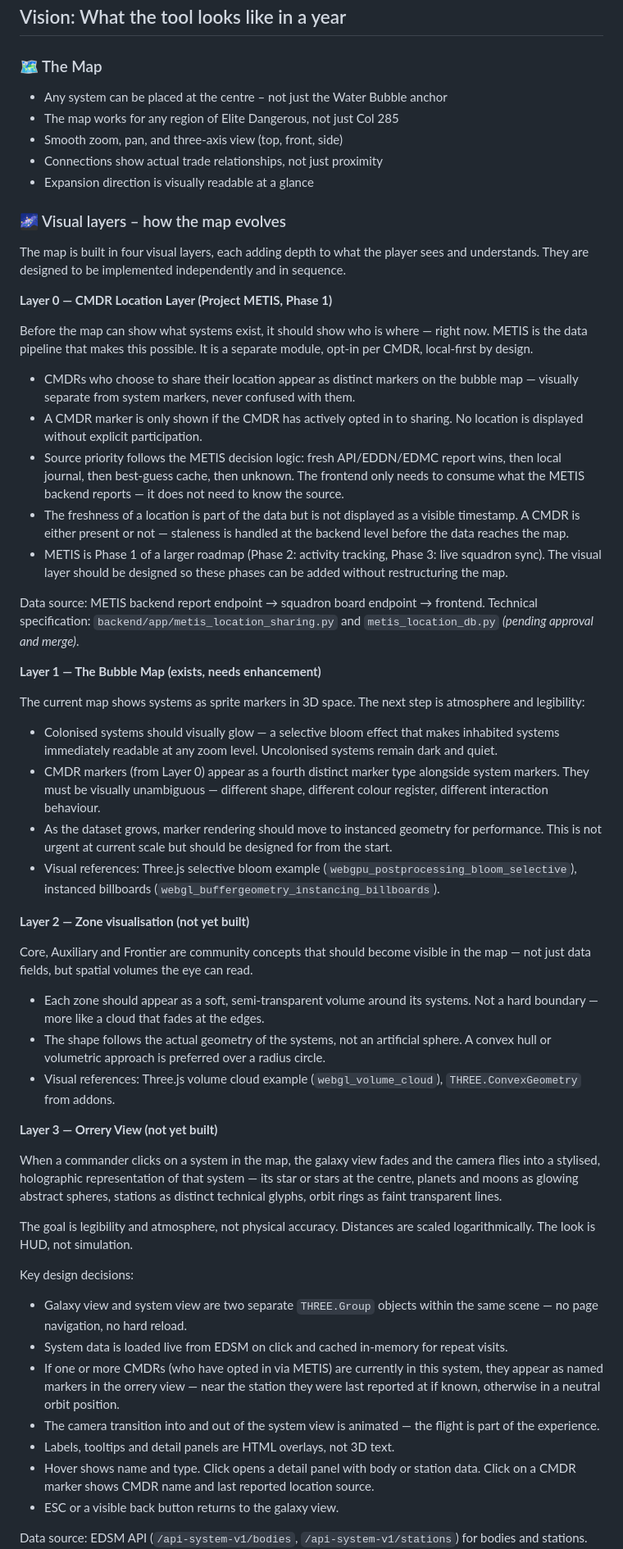
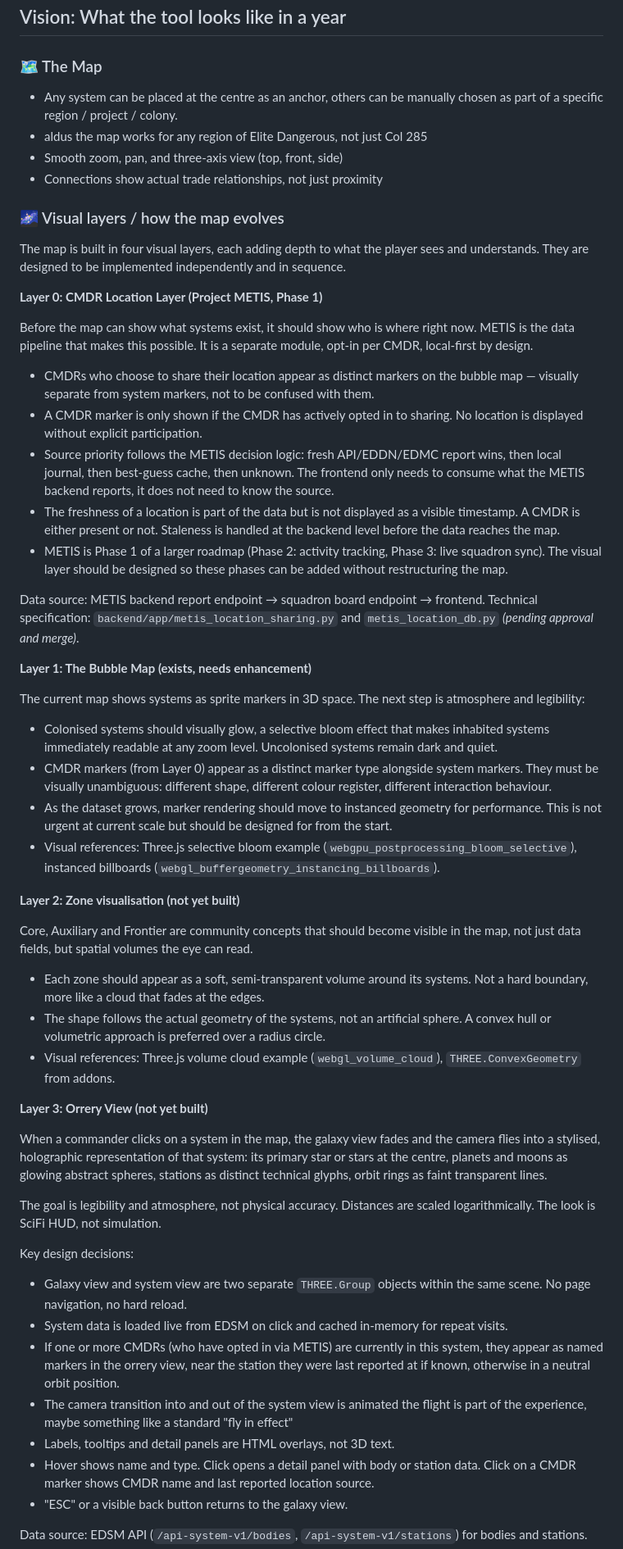
Before and after one commit to hankkaamura-cell/waterbubble-col285, a Markdown page: VISION.md, the part around one of its changes. Shown at 82% size. Drawn GitHub-style.

Commit message:
Revise VISION.md for clarity and corrections
Updated the VISION.md document to improve clarity and correct typos. Enhanced descriptions of the tool's purpose, features, and implementation roadmap.

```diff
--- a/VISION.md
+++ b/VISION.md
@@ -130,59 +132,58 @@ It combines three levels of understanding:
 ## Vision: What the tool looks like in a year
 
 ### 🗺️ The Map
-- Any system can be placed at the centre – not just the Water Bubble anchor
-- The map works for any region of Elite Dangerous, not just Col 285
+- Any system can be placed at the centre as an anchor, others can be manually chosen as part of a specific region / project / colony.
+- aldus the map works for any region of Elite Dangerous, not just Col 285
 - Smooth zoom, pan, and three-axis view (top, front, side)
 - Connections show actual trade relationships, not just proximity
-- Expansion direction is visually readable at a glance
 
-### 🌌 Visual layers – how the map evolves
+### 🌌 Visual layers / how the map evolves
 
 The map is built in four visual layers, each adding depth to what the player sees and understands. They are designed to be implemented independently and in sequence.
 
-**Layer 0 — CMDR Location Layer (Project METIS, Phase 1)**
+**Layer 0: CMDR Location Layer (Project METIS, Phase 1)**
 
-Before the map can show what systems exist, it should show who is where — right now. METIS is the data pipeline that makes this possible. It is a separate module, opt-in per CMDR, local-first by design.
+Before the map can show what systems exist, it should show who is where right now. METIS is the data pipeline that makes this possible. It is a separate module, opt-in per CMDR, local-first by design.
 
-- CMDRs who choose to share their location appear as distinct markers on the bubble map — visually separate from system markers, never confused with them.
+- CMDRs who choose to share their location appear as distinct markers on the bubble map — visually separate from system markers, not to be confused with them.
 - A CMDR marker is only shown if the CMDR has actively opted in to sharing. No location is displayed without explicit participation.
-- Source priority follows the METIS decision logic: fresh API/EDDN/EDMC report wins, then local journal, then best-guess cache, then unknown. The frontend only needs to consume what the METIS backend reports — it does not need to know the source.
-- The freshness of a location is part of the data but is not displayed as a visible timestamp. A CMDR is either present or not — staleness is handled at the backend level before the data reaches the map.
+- Source priority follows the METIS decision logic: fresh API/EDDN/EDMC report wins, then local journal, then best-guess cache, then unknown. The frontend only needs to consume what the METIS backend reports, it does not need to know the source.
+- The freshness of a location is part of the data but is not displayed as a visible timestamp. A CMDR is either present or not. Staleness is handled at the backend level before the data reaches the map.
 - METIS is Phase 1 of a larger roadmap (Phase 2: activity tracking, Phase 3: live squadron sync). The visual layer should be designed so these phases can be added without restructuring the map.
 
 Data source: METIS backend report endpoint → squadron board endpoint → frontend.
 Technical specification: `backend/app/metis_location_sharing.py` and `metis_location_db.py` *(pending approval and merge)*.
 
-**Layer 1 — The Bubble Map (exists, needs enhancement)**
+**Layer 1: The Bubble Map (exists, needs enhancement)**
 
 The current map shows systems as sprite markers in 3D space. The next step is atmosphere and legibility:
 
-- Colonised systems should visually glow — a selective bloom effect that makes inhabited systems immediately readable at any zoom level. Uncolonised systems remain dark and quiet.
-- CMDR markers (from Layer 0) appear as a fourth distinct marker type alongside system markers. They must be visually unambiguous — different shape, different colour register, different interaction behaviour.
+- Colonised systems should visually glow, a selective bloom effect that makes inhabited systems immediately readable at any zoom level. Uncolonised systems remain dark and quiet.
+- CMDR markers (from Layer 0) appear as a distinct marker type alongside system markers. They must be visually unambiguous: different shape, different colour register, different interaction behaviour.
 - As the dataset grows, marker rendering should move to instanced geometry for performance. This is not urgent at current scale but should be designed for from the start.
 - Visual references: Three.js selective bloom example (`webgpu_postprocessing_bloom_selective`), instanced billboards (`webgl_buffergeometry_instancing_billboards`).
 
-**Layer 2 — Zone visualisation (not yet built)**
+**Layer 2: Zone visualisation (not yet built)**
 
-Core, Auxiliary and Frontier are community concepts that should become visible in the map — not just data fields, but spatial volumes the eye can read.
+Core, Auxiliary and Frontier are community concepts that should become visible in the map, not just data fields, but spatial volumes the eye can read.
 
-- Each zone should appear as a soft, semi-transparent volume around its systems. Not a hard boundary — more like a cloud that fades at the edges.
+- Each zone should appear as a soft, semi-transparent volume around its systems. Not a hard boundary, more like a cloud that fades at the edges.
 - The shape follows the actual geometry of the systems, not an artificial sphere. A convex hull or volumetric approach is preferred over a radius circle.
 - Visual references: Three.js volume cloud example (`webgl_volume_cloud`), `THREE.ConvexGeometry` from addons.
 
-**Layer 3 — Orrery View (not yet built)**
+**Layer 3: Orrery View (not yet built)**
 
-When a commander clicks on a system in the map, the galaxy view fades and the camera flies into a stylised, holographic representation of that system — its star or stars at the centre, planets and moons as glowing abstract spheres, stations as distinct technical glyphs, orbit rings as faint transparent lines.
+When a commander clicks on a system in the map, the galaxy view fades and the camera flies into a stylised, holographic representation of that system: its primary star or stars at the centre, planets and moons as glowing abstract spheres, stations as distinct technical glyphs, orbit rings as faint transparent lines.
 
-The goal is legibility and atmosphere, not physical accuracy. Distances are scaled logarithmically. The look is HUD, not simulation.
+The goal is legibility and atmosphere, not physical accuracy. Distances are scaled logarithmically. The look is SciFi HUD, not simulation.
 
 Key design decisions:
-- Galaxy view and system view are two separate `THREE.Group` objects within the same scene — no page navigation, no hard reload.
+- Galaxy view and system view are two separate `THREE.Group` objects within the same scene. No page navigation, no hard reload.
 - System data is loaded live from EDSM on click and cached in-memory for repeat visits.
-- If one or more CMDRs (who have opted in via METIS) are currently in this system, they appear as named markers in the orrery view — near the station they were last reported at if known, otherwise in a neutral orbit position.
-- The camera transition into and out of the system view is animated — the flight is part of the experience.
+- If one or more CMDRs (who have opted in via METIS) are currently in this system, they appear as named markers in the orrery view, near the station they were last reported at if known, otherwise in a neutral orbit position.
+- The camera transition into and out of the system view is animated the flight is part of the experience, maybe something like a standard "fly in effect"
 - Labels, tooltips and detail panels are HTML overlays, not 3D text.
 - Hover shows name and type. Click opens a detail panel with body or station data. Click on a CMDR marker shows CMDR name and last reported location source.
-- ESC or a visible back button returns to the galaxy view.
+- "ESC" or a visible back button returns to the galaxy view.
 
 Data source: EDSM API (`/api-system-v1/bodies`, `/api-system-v1/stations`) for bodies and stations. METIS backend for CMDR positions within the system.
```
Also changed, not shown: other parts of VISION.md (+44 -48 lines).
